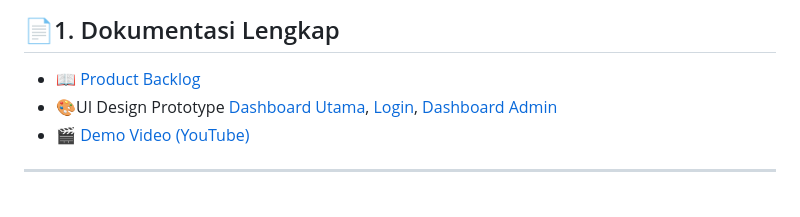
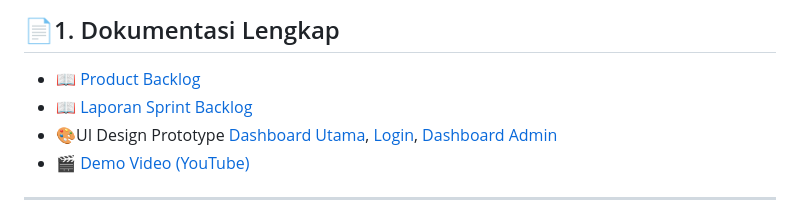
Before and after one commit to DhianFerdhian/kulimang, a Markdown page: README.md, the part around the change. Rendered like a GitHub page.

```diff
--- a/README.md
+++ b/README.md
@@ -28,6 +28,7 @@ yang menyediakan fitur utama:
 ## 📄1. Dokumentasi Lengkap
 
 - 📖 [Product Backlog](https://github.com/DhianFerdhian/kulimang/blob/main/Document/Product_backlog_kelompok%202.pdf)
+- 📖 [Laporan Sprint Backlog]()
 - 🎨UI Design Prototype
   [Dashboard Utama](https://github.com/DhianFerdhian/kulimang/blob/main/Document/2.png),
   [Login](https://github.com/DhianFerdhian/kulimang/blob/main/Document/Gambar%20WhatsApp%202025-12-05%20pukul%2010.58.22_2de4a312.jpg),
```
